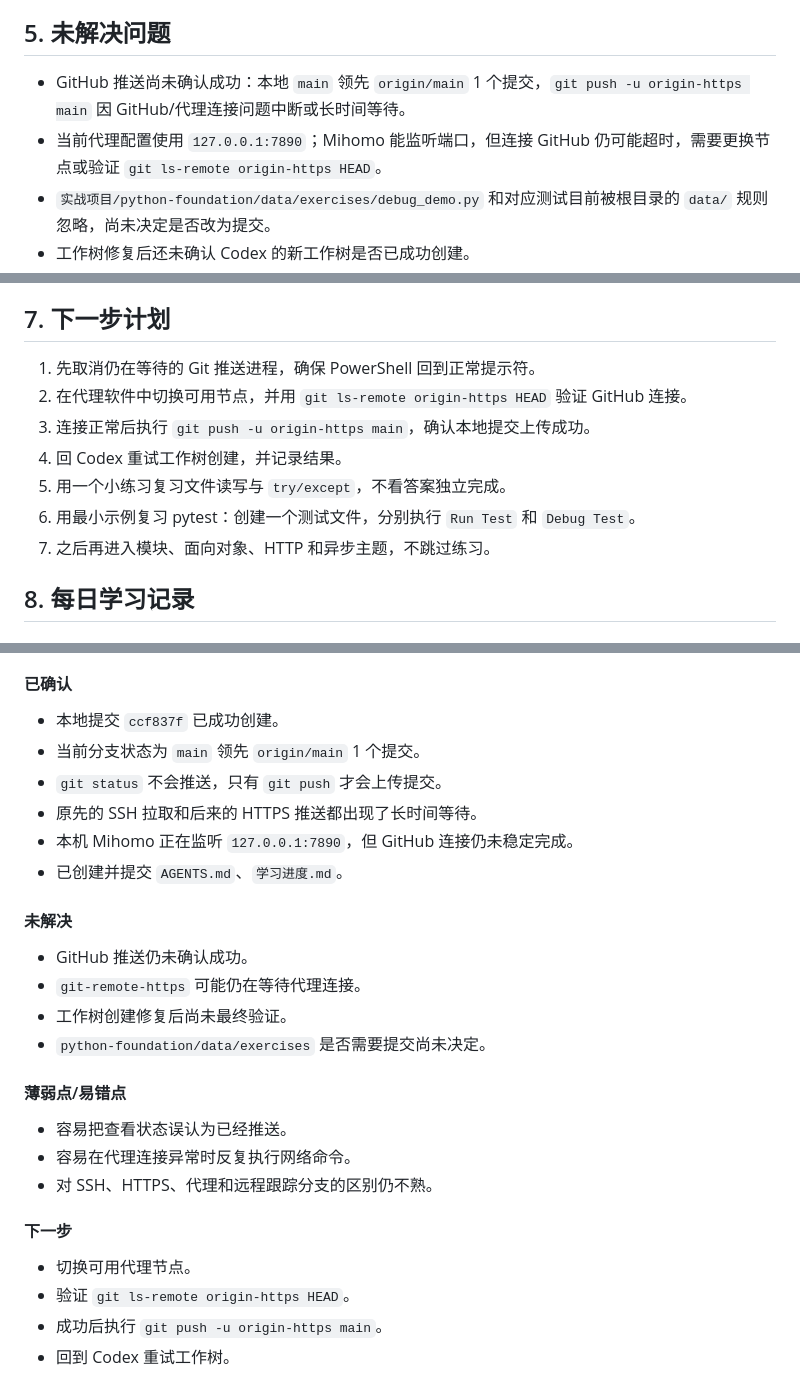
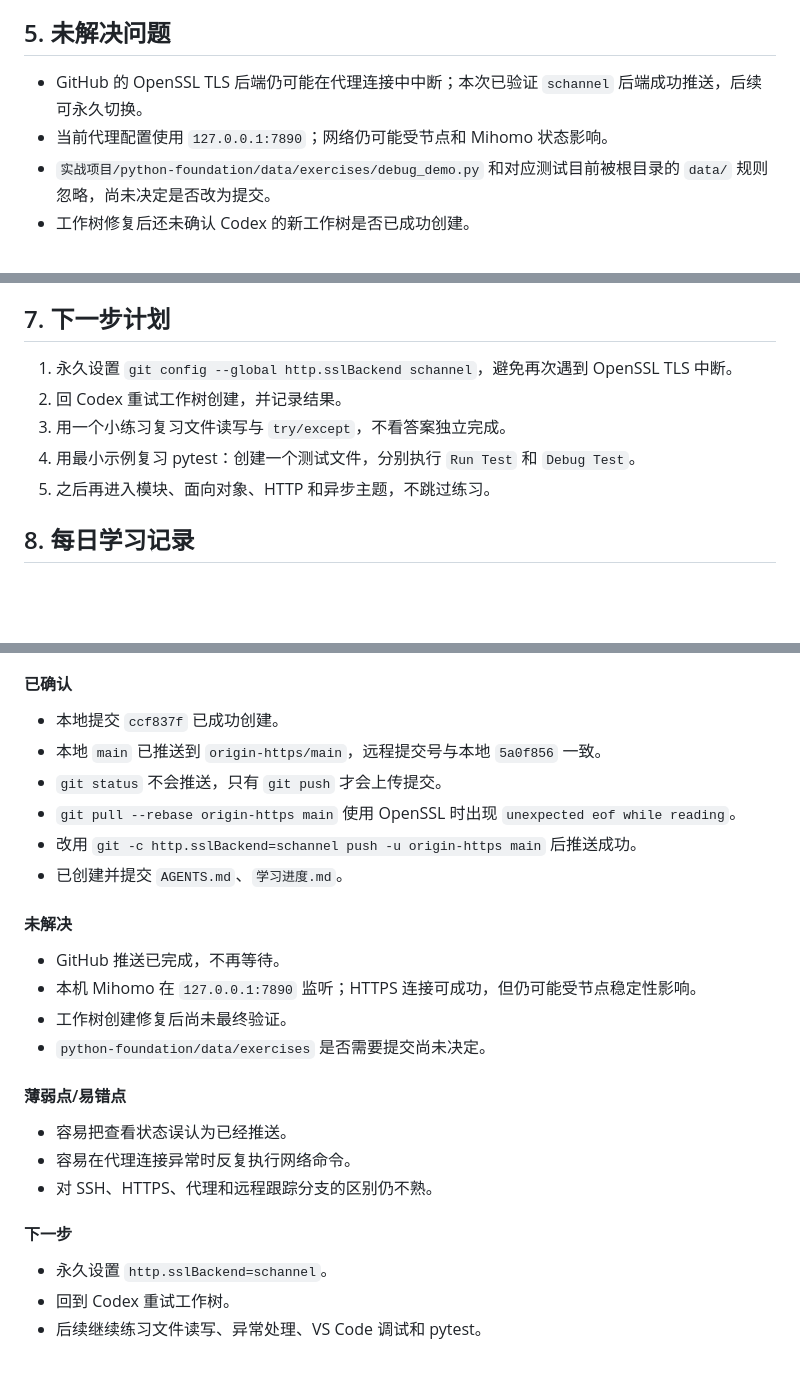
Before and after one commit to BYC2003/agent-learning-platform, a Markdown page: 学习进度.md, 3 parts joined by grey strips. Drawn GitHub-style; blank space fills up the shorter version.

Commit message:
记录 GitHub 推送成功与 schannel 修复

```diff
--- a/学习进度.md
+++ b/学习进度.md
@@ -55,8 +56,8 @@
 
 ## 5. 未解决问题
 
-- GitHub 推送尚未确认成功：本地 `main` 领先 `origin/main` 1 个提交，`git push -u origin-https main` 因 GitHub/代理连接问题中断或长时间等待。
-- 当前代理配置使用 `127.0.0.1:7890`；Mihomo 能监听端口，但连接 GitHub 仍可能超时，需要更换节点或验证 `git ls-remote origin-https HEAD`。
+- GitHub 的 OpenSSL TLS 后端仍可能在代理连接中中断；本次已验证 `schannel` 后端成功推送，后续可永久切换。
+- 当前代理配置使用 `127.0.0.1:7890`；网络仍可能受节点和 Mihomo 状态影响。
 - `实战项目/python-foundation/data/exercises/debug_demo.py` 和对应测试目前被根目录的 `data/` 规则忽略，尚未决定是否改为提交。
 - 工作树修复后还未确认 Codex 的新工作树是否已成功创建。
 - pytest 断点、`Run Test`、`Debug Test` 和测试目录仍需通过小练习巩固。
@@ -77,13 +78,11 @@
 
 ## 7. 下一步计划
 
-1. 先取消仍在等待的 Git 推送进程，确保 PowerShell 回到正常提示符。
-2. 在代理软件中切换可用节点，并用 `git ls-remote origin-https HEAD` 验证 GitHub 连接。
-3. 连接正常后执行 `git push -u origin-https main`，确认本地提交上传成功。
-4. 回 Codex 重试工作树创建，并记录结果。
-5. 用一个小练习复习文件读写与 `try/except`，不看答案独立完成。
-6. 用最小示例复习 pytest：创建一个测试文件，分别执行 `Run Test` 和 `Debug Test`。
-7. 之后再进入模块、面向对象、HTTP 和异步主题，不跳过练习。
+1. 永久设置 `git config --global http.sslBackend schannel`，避免再次遇到 OpenSSL TLS 中断。
+2. 回 Codex 重试工作树创建，并记录结果。
+3. 用一个小练习复习文件读写与 `try/except`，不看答案独立完成。
+4. 用最小示例复习 pytest：创建一个测试文件，分别执行 `Run Test` 和 `Debug Test`。
+5. 之后再进入模块、面向对象、HTTP 和异步主题，不跳过练习。
 
 ## 8. 每日学习记录
 
@@ -155,16 +154,16 @@
 #### 已确认
 
 - 本地提交 `ccf837f` 已成功创建。
-- 当前分支状态为 `main` 领先 `origin/main` 1 个提交。
+- 本地 `main` 已推送到 `origin-https/main`，远程提交号与本地 `5a0f856` 一致。
 - `git status` 不会推送，只有 `git push` 才会上传提交。
-- 原先的 SSH 拉取和后来的 HTTPS 推送都出现了长时间等待。
-- 本机 Mihomo 正在监听 `127.0.0.1:7890`，但 GitHub 连接仍未稳定完成。
+- `git pull --rebase origin-https main` 使用 OpenSSL 时出现 `unexpected eof while reading`。
+- 改用 `git -c http.sslBackend=schannel push -u origin-https main` 后推送成功。
 - 已创建并提交 `AGENTS.md`、`学习进度.md`。
 
 #### 未解决
 
-- GitHub 推送仍未确认成功。
-- `git-remote-https` 可能仍在等待代理连接。
+- GitHub 推送已完成，不再等待。
+- 本机 Mihomo 在 `127.0.0.1:7890` 监听；HTTPS 连接可成功，但仍可能受节点稳定性影响。
 - 工作树创建修复后尚未最终验证。
 - `python-foundation/data/exercises` 是否需要提交尚未决定。
 
@@ -176,7 +175,6 @@
 
 #### 下一步
 
-- 切换可用代理节点。
-- 验证 `git ls-remote origin-https HEAD`。
-- 成功后执行 `git push -u origin-https main`。
+- 永久设置 `http.sslBackend=schannel`。
 - 回到 Codex 重试工作树。
+- 后续继续练习文件读写、异常处理、VS Code 调试和 pytest。
```
Also changed, not shown: other parts of 学习进度.md (+3 -2 lines).
